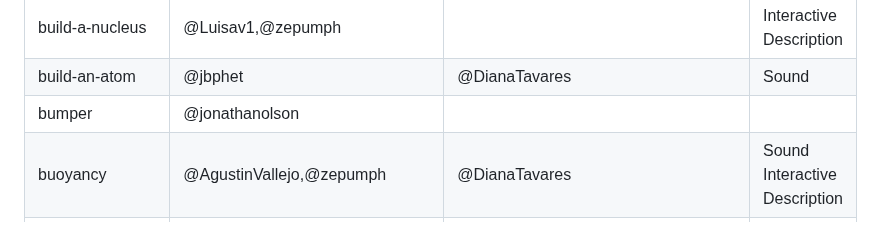
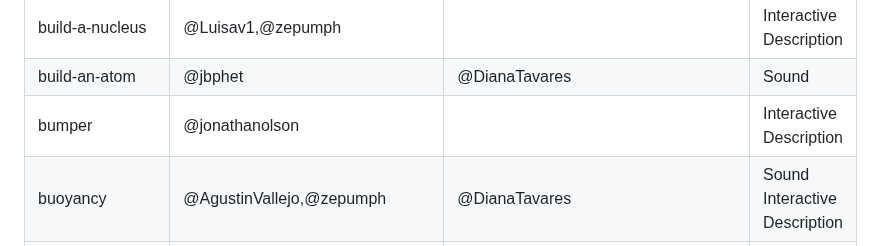
Before and after one commit to phetsims/phet-info, a Markdown page: sim-info/responsible_dev.md, the part around the change. Drawn GitHub-style.

Commit message:
Update responsible_dev markdown output from daily grunt work

```diff
--- a/sim-info/responsible_dev.md
+++ b/sim-info/responsible_dev.md
@@ -36,7 +36,7 @@ NOTE: This file is generated, do not edit directly. It is created from `responsi
 | build-a-molecule | @jonathanolson | @arouinfar | Sound |
 | build-a-nucleus | @Luisav1,@zepumph |  | Interactive Description |
 | build-an-atom | @jbphet | @DianaTavares | Sound |
-| bumper | @jonathanolson |  |  |
+| bumper | @jonathanolson |  | Interactive Description |
 | buoyancy | @AgustinVallejo,@zepumph | @DianaTavares | Sound<br/>Interactive Description |
 | buoyancy-basics | @AgustinVallejo,@zepumph | @DianaTavares | Sound<br/>Interactive Description |
 | calculus-grapher | @veillette,@pixelzoom | @amanda-phet |  |
```
